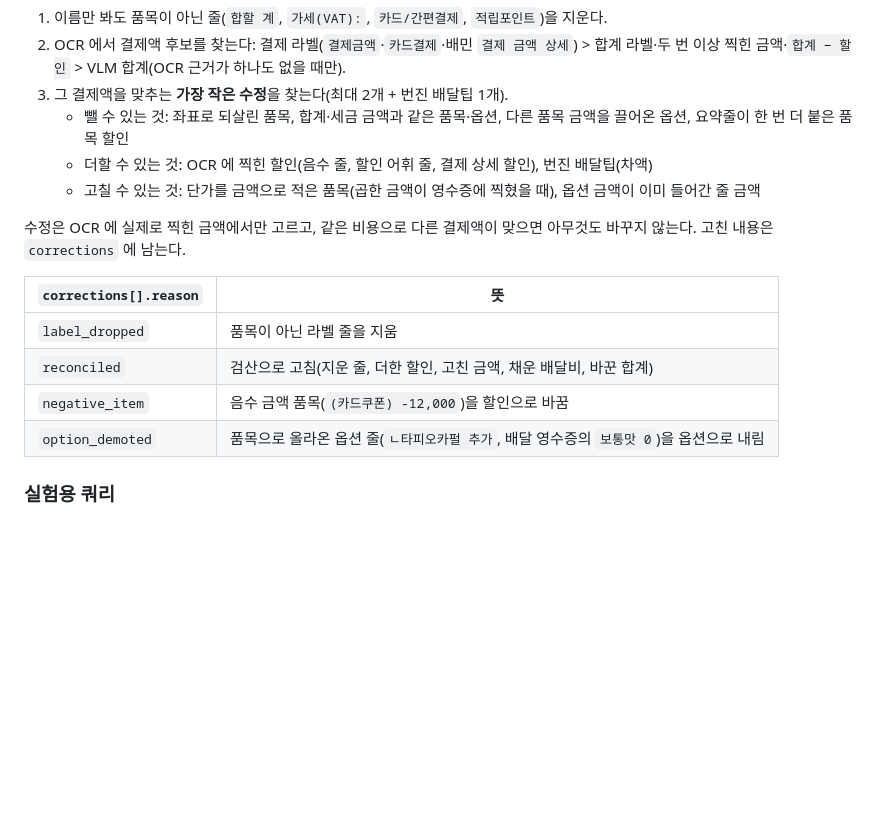
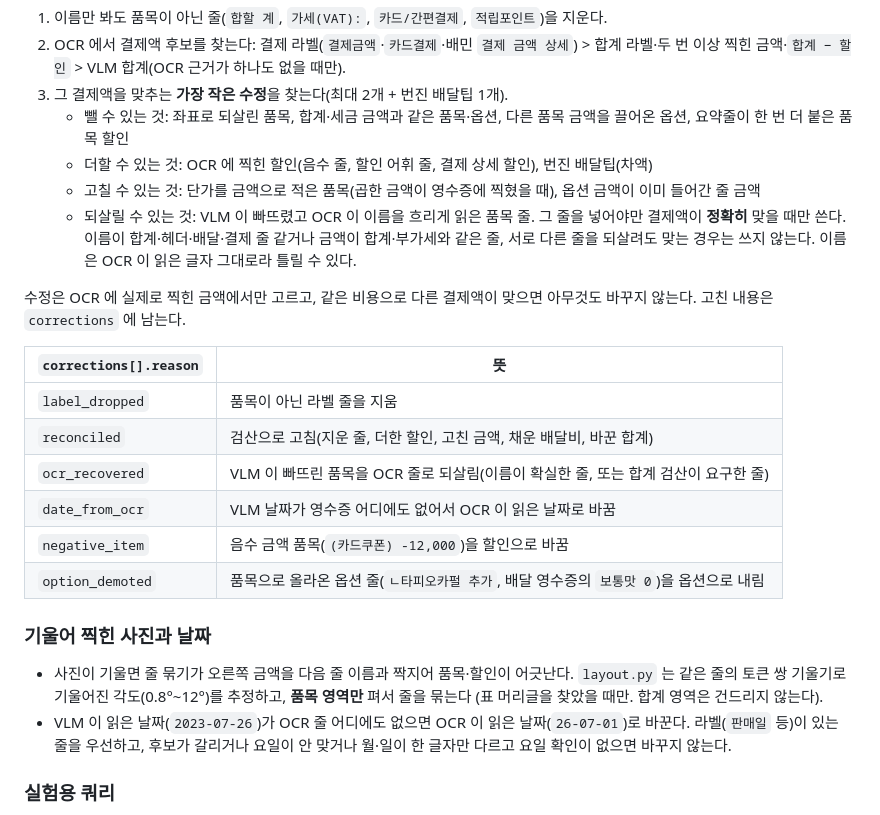
Before and after one commit to Team-HowMuch/howmuch-ai-server, a Markdown page: README.md, the part around the change. GitHub-like rendering; blank space fills up the shorter version.

Commit message:
docs(ocr): 기울어진 사진·날짜 보정·품목 복구를 문서에 적는다
Co-Authored-By: Claude Opus 5.5 <noreply@anthropic.com>
Claude-Session: https://claude.ai/code/session_01UqGSvNmNRyxYnf4VFABgEq

```diff
--- a/README.md
+++ b/README.md
@@ -114,6 +114,9 @@ python3 -m venv .venv
    - 더할 수 있는 것: OCR 에 찍힌 할인(음수 줄, 할인 어휘 줄, 결제 상세 할인), 번진 배달팁(차액)
    - 고칠 수 있는 것: 단가를 금액으로 적은 품목(곱한 금액이 영수증에 찍혔을 때), 옵션 금액이 이미
      들어간 줄 금액
+   - 되살릴 수 있는 것: VLM 이 빠뜨렸고 OCR 이 이름을 흐리게 읽은 품목 줄. 그 줄을 넣어야만 결제액이
+     **정확히** 맞을 때만 쓴다. 이름이 합계·헤더·배달·결제 줄 같거나 금액이 합계·부가세와 같은 줄,
+     서로 다른 줄을 되살려도 맞는 경우는 쓰지 않는다. 이름은 OCR 이 읽은 글자 그대로라 틀릴 수 있다.
 
 수정은 OCR 에 실제로 찍힌 금액에서만 고르고, 같은 비용으로 다른 결제액이 맞으면 아무것도 바꾸지
 않는다. 고친 내용은 `corrections` 에 남는다.
@@ -122,8 +125,19 @@ python3 -m venv .venv
 |---|---|
 | `label_dropped` | 품목이 아닌 라벨 줄을 지움 |
 | `reconciled` | 검산으로 고침(지운 줄, 더한 할인, 고친 금액, 채운 배달비, 바꾼 합계) |
+| `ocr_recovered` | VLM 이 빠뜨린 품목을 OCR 줄로 되살림(이름이 확실한 줄, 또는 합계 검산이 요구한 줄) |
+| `date_from_ocr` | VLM 날짜가 영수증 어디에도 없어서 OCR 이 읽은 날짜로 바꿈 |
 | `negative_item` | 음수 금액 품목(`(카드쿠폰) -12,000`)을 할인으로 바꿈 |
 | `option_demoted` | 품목으로 올라온 옵션 줄(`ㄴ타피오카펄 추가`, 배달 영수증의 `보통맛 0`)을 옵션으로 내림 |
+
+### 기울어 찍힌 사진과 날짜
+
+- 사진이 기울면 줄 묶기가 오른쪽 금액을 다음 줄 이름과 짝지어 품목·할인이 어긋난다. `layout.py` 는
+  같은 줄의 토큰 쌍 기울기로 기울어진 각도(0.8°~12°)를 추정하고, **품목 영역만** 펴서 줄을 묶는다
+  (표 머리글을 찾았을 때만. 합계 영역은 건드리지 않는다).
+- VLM 이 읽은 날짜(`2023-07-26`)가 OCR 줄 어디에도 없으면 OCR 이 읽은 날짜(`26-07-01`)로 바꾼다.
+  라벨(`판매일` 등)이 있는 줄을 우선하고, 후보가 갈리거나 요일이 안 맞거나 월·일이 한 글자만 다르고
+  요일 확인이 없으면 바꾸지 않는다.
 
 ### 실험용 쿼리
 
```
